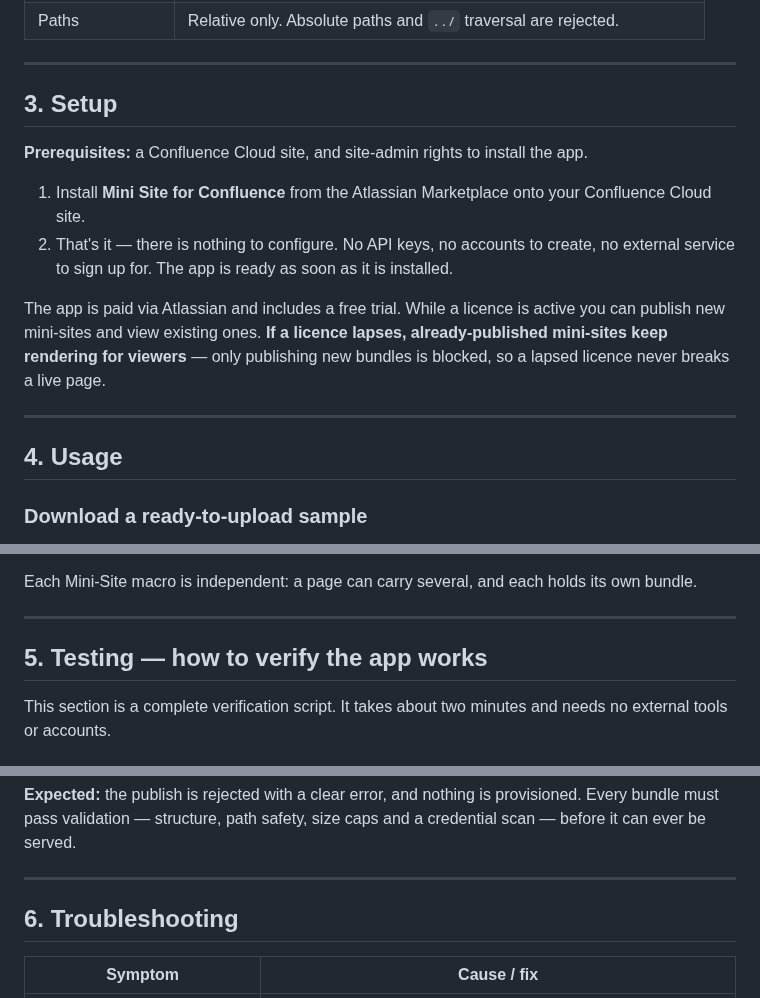
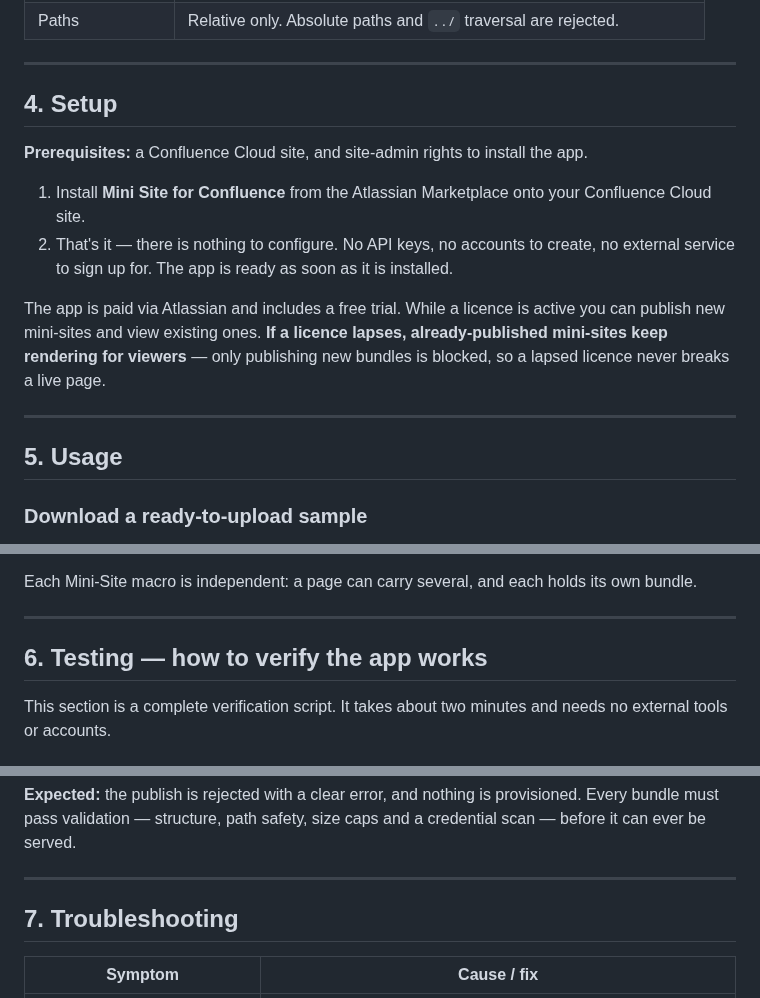
Before and after one commit to ZenUml/conf-mini-sites, a Markdown page: docs/listing/documentation.md, 3 parts joined by grey strips. Rendered like a GitHub page.

```diff
--- a/docs/listing/documentation.md
+++ b/docs/listing/documentation.md
@@ -70,7 +82,7 @@ upload and the identifiers needed to serve it back to the right macro.
 
 ---
 
-## 3. Setup
+## 4. Setup
 
 **Prerequisites:** a Confluence Cloud site, and site-admin rights to install the app.
 
@@ -84,7 +96,7 @@ viewers** — only publishing new bundles is blocked, so a lapsed licence never
 
 ---
 
-## 4. Usage
+## 5. Usage
 
 ### Download a ready-to-upload sample
 
@@ -103,7 +115,7 @@ Each Mini-Site macro is independent: a page can carry several, and each holds it
 
 ---
 
-## 5. Testing — how to verify the app works
+## 6. Testing — how to verify the app works
 
 This section is a complete verification script. It takes about two minutes and needs no external tools or
 accounts.
@@ -189,7 +201,7 @@ validation — structure, path safety, size caps and a credential scan — befor
 
 ---
 
-## 6. Troubleshooting
+## 7. Troubleshooting
 
 | Symptom | Cause / fix |
 |---|---|
```
Also changed, not shown: other parts of docs/listing/documentation.md (+15 -3 lines), docs/listing/images/live-render.png (added), docs/listing/images/publisher-upload.png (added).
